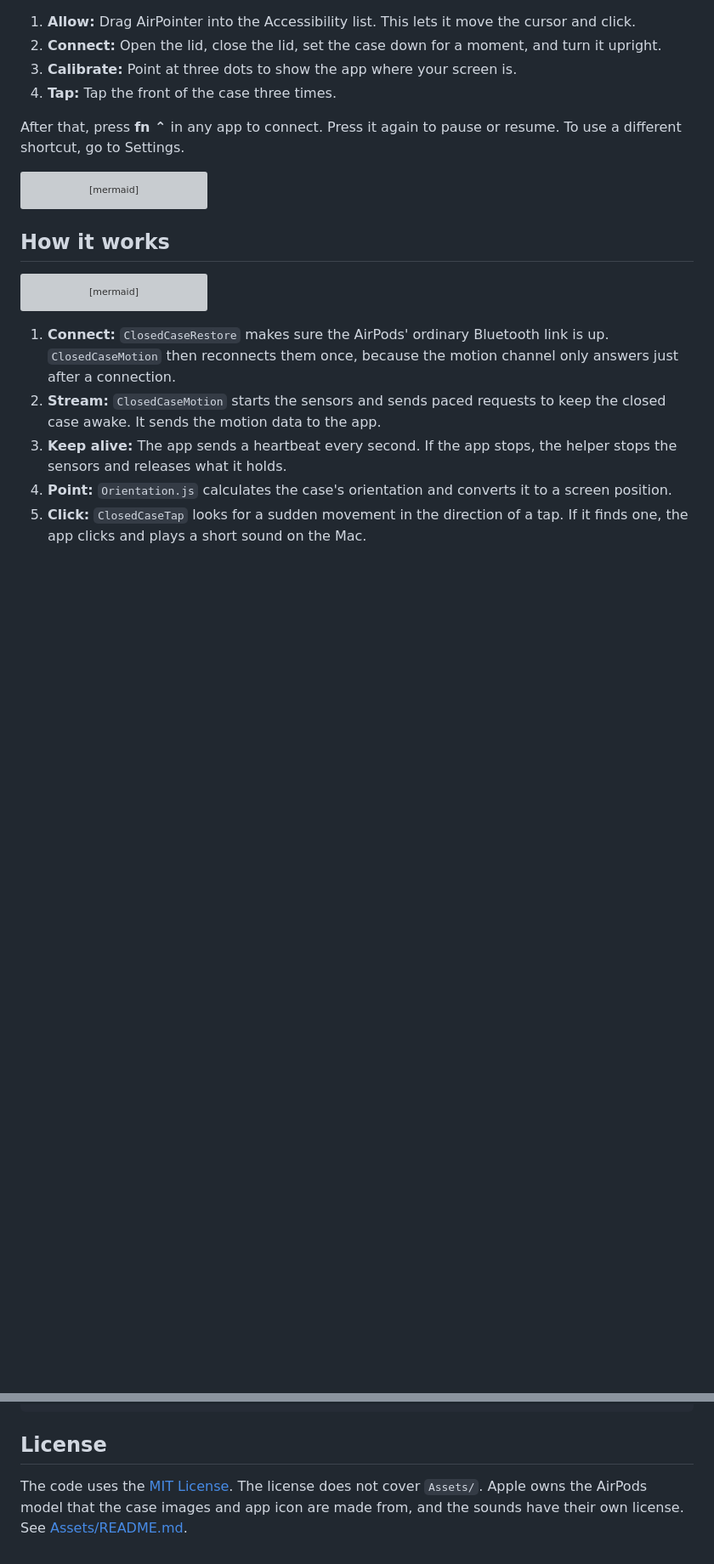
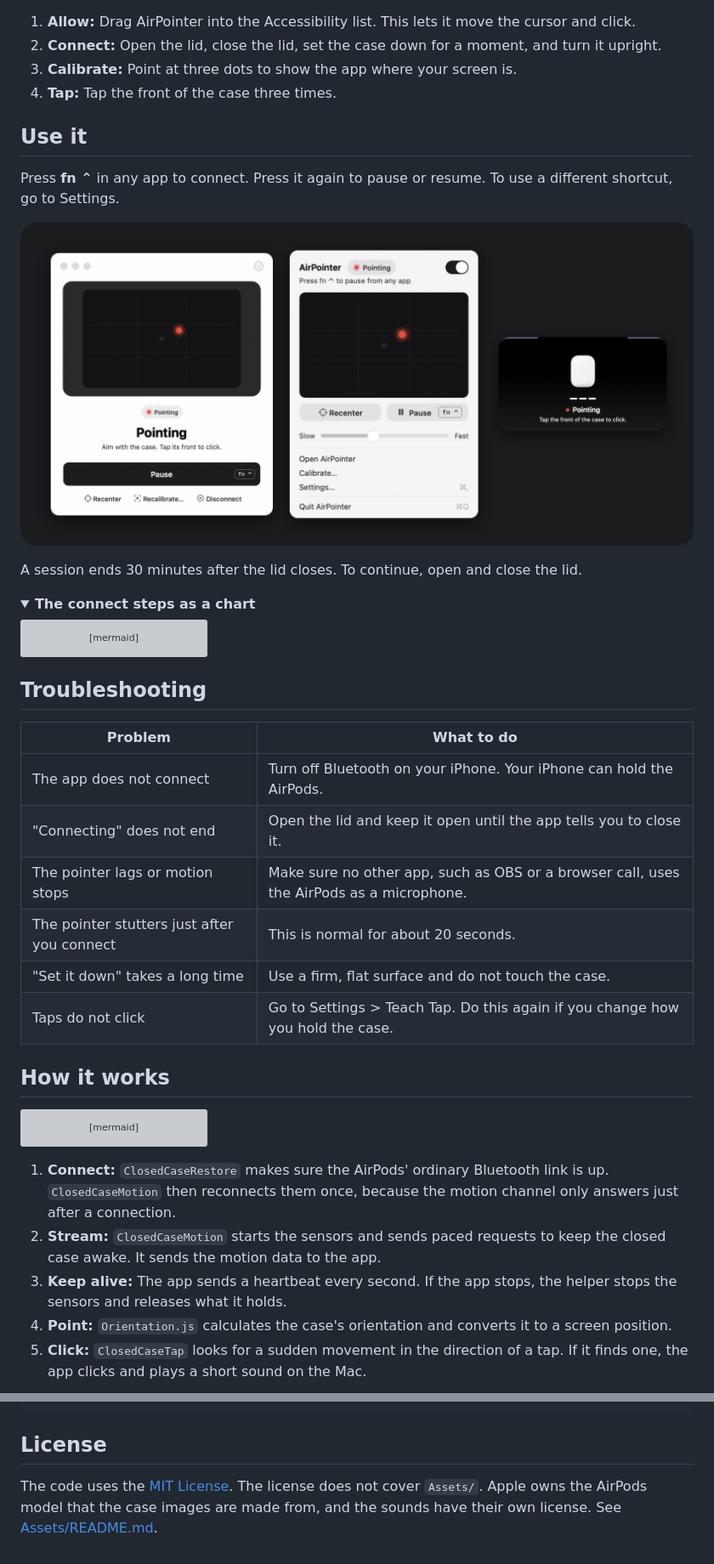
Before and after one commit to Jerzyfilatow/airpointer, a Markdown page: README.md, 2 parts joined by grey strips. Shown at 85% size. GitHub-like rendering; pictures changed too: Assets/Readme/screens.png (added); folded sections open; blank space fills up the shorter version; grey boxes are pictures that could not be loaded.

````diff
--- a/README.md
+++ b/README.md
@@ -65,8 +70,19 @@ The first time you open the app, setup has four steps:
 3. **Calibrate:** Point at three dots to show the app where your screen is.
 4. **Tap:** Tap the front of the case three times.
 
-After that, press **fn ⌃** in any app to connect. Press it again to pause or
-resume. To use a different shortcut, go to Settings.
+## Use it
+
+Press **fn ⌃** in any app to connect. Press it again to pause or resume. To use a
+different shortcut, go to Settings.
+
+<p align="center">
+  <img src="Assets/Readme/screens.png" width="100%" alt="The AirPointer window, the menu bar panel, and the notch while pointing">
+</p>
+
+A session ends 30 minutes after the lid closes. To continue, open and close the lid.
+
+<details>
+<summary><strong>The connect steps as a chart</strong></summary>
 
 ```mermaid
 flowchart TD
@@ -83,6 +99,19 @@ flowchart TD
     Pointing -->|"fn ⌃"| Paused(["Paused"])
     Paused -->|"fn ⌃"| Pointing
 ```
+
+</details>
+
+## Troubleshooting
+
+| Problem | What to do |
+|---|---|
+| The app does not connect | Turn off Bluetooth on your iPhone. Your iPhone can hold the AirPods. |
+| "Connecting" does not end | Open the lid and keep it open until the app tells you to close it. |
+| The pointer lags or motion stops | Make sure no other app, such as OBS or a browser call, uses the AirPods as a microphone. |
+| The pointer stutters just after you connect | This is normal for about 20 seconds. |
+| "Set it down" takes a long time | Use a firm, flat surface and do not touch the case. |
+| Taps do not click | Go to Settings > Teach Tap. Do this again if you change how you hold the case. |
 
 ## How it works
 
@@ -232,5 +257,5 @@ tccutil reset BluetoothAlways local.airpointer
 ## License
 
 The code uses the [MIT License](LICENSE). The license does not cover `Assets/`.
-Apple owns the AirPods model that the case images and app icon are made from, and
-the sounds have their own license. See [Assets/README.md](Assets/README.md).
+Apple owns the AirPods model that the case images are made from, and the sounds
+have their own license. See [Assets/README.md](Assets/README.md).
````
Also changed, not shown: other parts of README.md (+61 -60 lines), Assets/README.md (+18 -8 lines), Assets/Readme/icon.png (added), Assets/Readme/setup.png (added), 2 other files.
